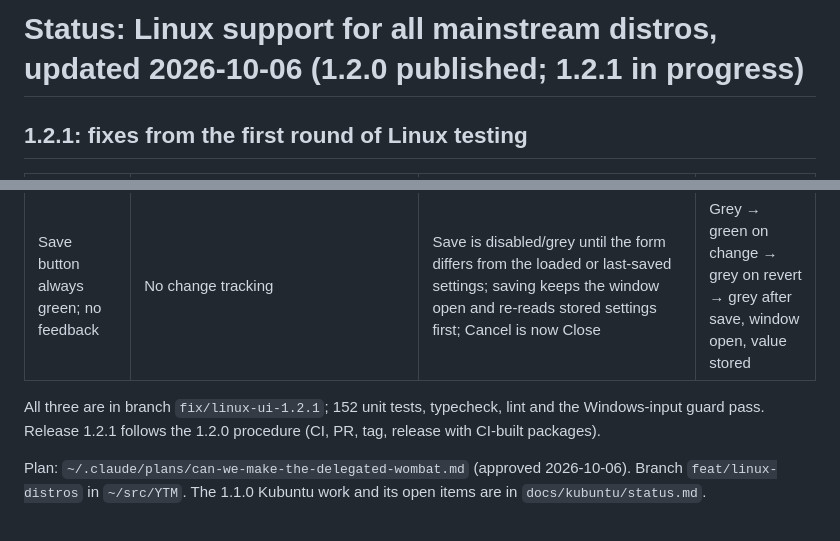
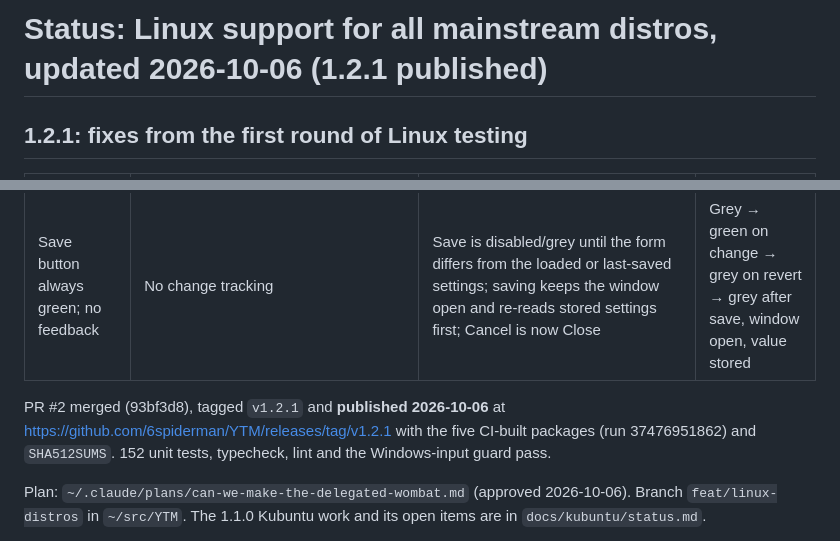
Before and after one commit to 6spiderman/YTM, a Markdown page: docs/linux/status.md, 2 parts joined by grey strips. Rendered like a GitHub page.

Commit message:
docs: 1.2.1 published

```diff
--- a/docs/linux/status.md
+++ b/docs/linux/status.md
@@ -1,4 +1,4 @@
-# Status: Linux support for all mainstream distros, updated 2026-10-06 (1.2.0 published; 1.2.1 in progress)
+# Status: Linux support for all mainstream distros, updated 2026-10-06 (1.2.1 published)
 
 ## 1.2.1: fixes from the first round of Linux testing
 
@@ -8,7 +8,7 @@
 | Settings button "does nothing" on Kubuntu | The settings window had no position, so KWin centred it on the primary monitor while YTM was on the other screen | Linux: centre the settings window on the main window, clamped to its display's work area; cursor display when the main window is hidden (`centeredOnWindow`) | Settings window opened at the main window's centre on the second monitor |
 | Save button always green; no feedback | No change tracking | Save is disabled/grey until the form differs from the loaded or last-saved settings; saving keeps the window open and re-reads stored settings first; Cancel is now Close | Grey → green on change → grey on revert → grey after save, window open, value stored |
 
-All three are in branch `fix/linux-ui-1.2.1`; 152 unit tests, typecheck, lint and the Windows-input guard pass. Release 1.2.1 follows the 1.2.0 procedure (CI, PR, tag, release with CI-built packages).
+PR #2 merged (93bf3d8), tagged `v1.2.1` and **published 2026-10-06** at https://github.com/6spiderman/YTM/releases/tag/v1.2.1 with the five CI-built packages (run 37476951862) and `SHA512SUMS`. 152 unit tests, typecheck, lint and the Windows-input guard pass.
 
 
 Plan: `~/.claude/plans/can-we-make-the-delegated-wombat.md` (approved 2026-10-06). Branch `feat/linux-distros` in `~/src/YTM`. The 1.1.0 Kubuntu work and its open items are in `docs/kubuntu/status.md`.
```
